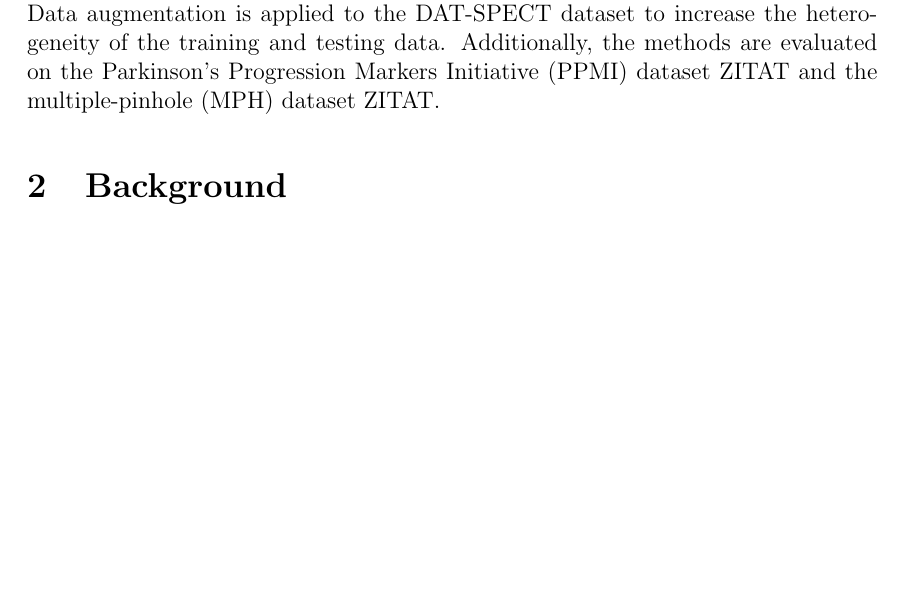
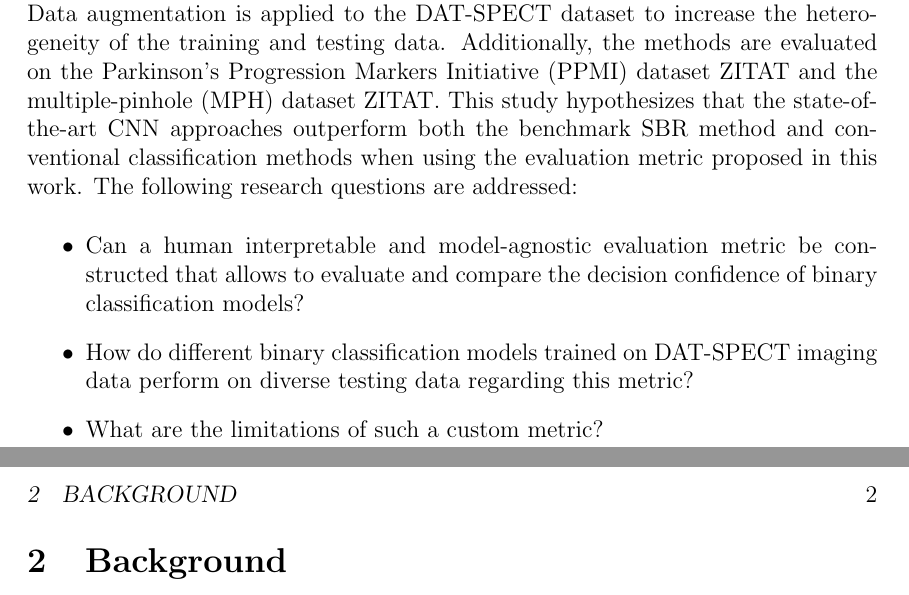
Before and after one commit to lexej/cnn-datspect-classification, a LaTeX thesis (thesis/thesis.tex, which reads thesis/content/1_introduction.tex): part of page 13 of 17 before the commit and two parts of pages 13 and 14 of 17 after it, the two joined at a grey line, cut so that both start at the same text, the shorter picture padded with empty space. Compiled offline with pdfLaTeX.

Commit message:
introduction - added research questions

```diff
--- a/thesis/content/1_introduction.tex
+++ b/thesis/content/1_introduction.tex
@@ -38,11 +39,19 @@ volumetric DAT-SPECT images.
 Data augmentation is applied to the DAT-SPECT dataset to increase the heterogeneity of the training and testing data.
 Additionally, the methods are evaluated on the Parkinson's Progression Markers Initiative (PPMI) dataset ZITAT and
 the multiple-pinhole (MPH) dataset ZITAT.
-
 % hypothesis -> CNN based methods should outperform
-
-
+This study hypothesizes that the state-of-the-art CNN approaches outperform both the benchmark SBR method and conventional
+classification methods when using the evaluation metric proposed in this work.
+% @Ralph: Other expecations?
 % research questions
+The following research questions are addressed:
+\begin{itemize}
+    \item Can a human interpretable and model-agnostic evaluation metric be constructed that allows
+    to evaluate and compare the decision confidence of binary classification models?
+    \item How do different binary classification models trained on DAT-SPECT imaging data perform on
+    diverse testing data regarding this metric?
+    \item What are the limitations of such a custom metric?
+\end{itemize}
 
 
 % thesis structure
```
Also changed, not shown: thesis/content/1_introduction.tex (3 more changed lines).
